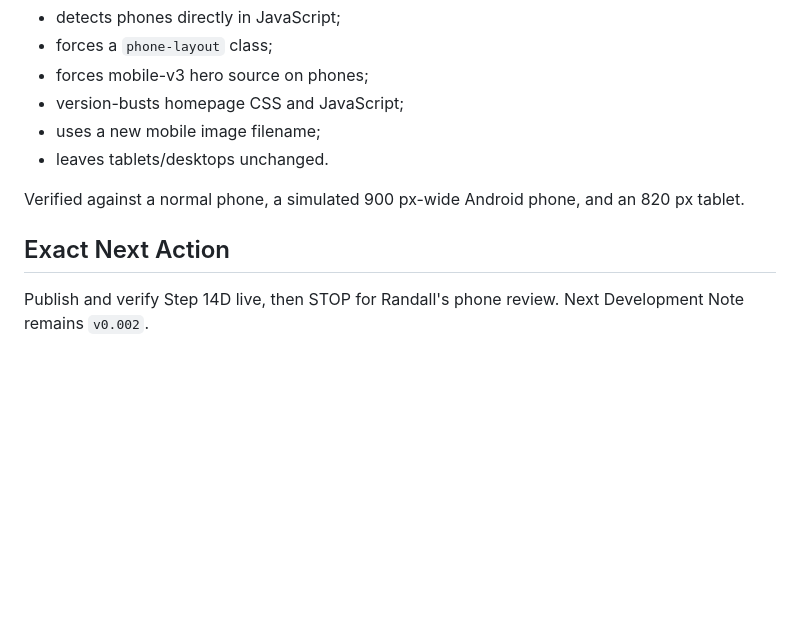
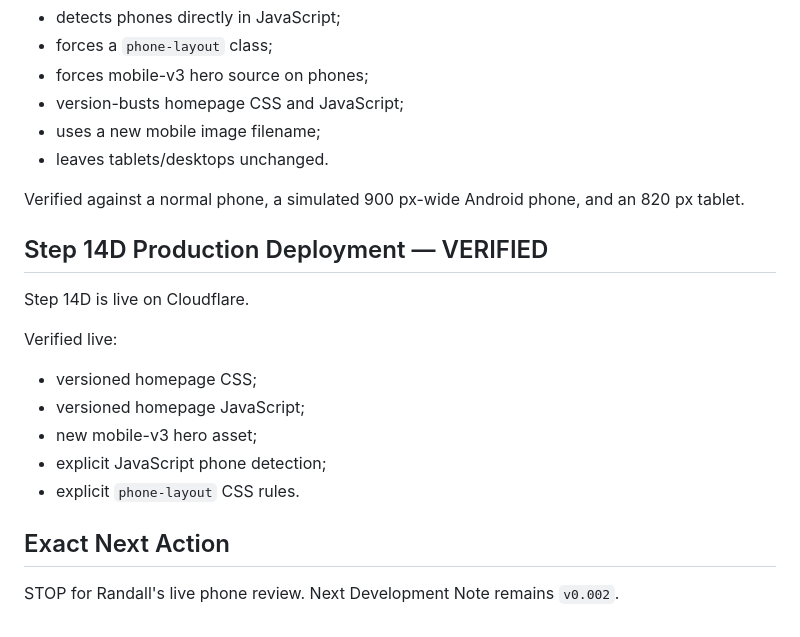
Before and after one commit to SmartDriverForms/website, a Markdown page: CHAT_RECOVERY.md, the part around the change. Drawn GitHub-style; blank space fills up the shorter version.

```diff
--- a/CHAT_RECOVERY.md
+++ b/CHAT_RECOVERY.md
@@ -739,6 +739,18 @@ Step 14D:
 
 Verified against a normal phone, a simulated 900 px-wide Android phone, and an 820 px tablet.
 
+## Step 14D Production Deployment — VERIFIED
+
+Step 14D is live on Cloudflare.
+
+Verified live:
+
+- versioned homepage CSS;
+- versioned homepage JavaScript;
+- new mobile-v3 hero asset;
+- explicit JavaScript phone detection;
+- explicit `phone-layout` CSS rules.
+
 ## Exact Next Action
 
-Publish and verify Step 14D live, then STOP for Randall's phone review. Next Development Note remains `v0.002`.
+STOP for Randall's live phone review. Next Development Note remains `v0.002`.
```
Also changed, not shown: PROJECT_STATUS.md (+18 -1 lines).
